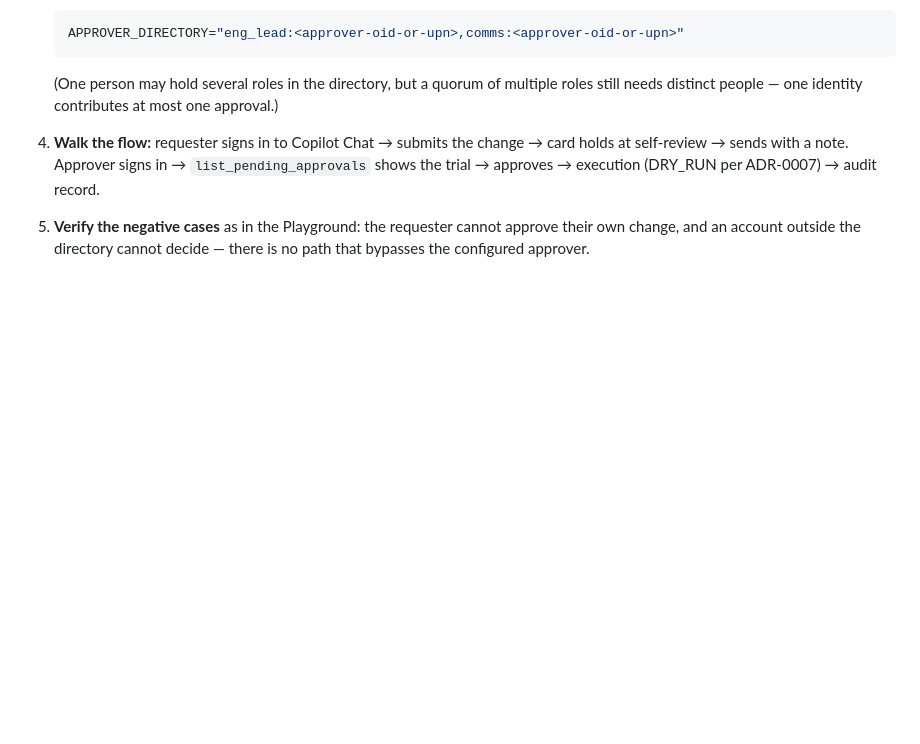
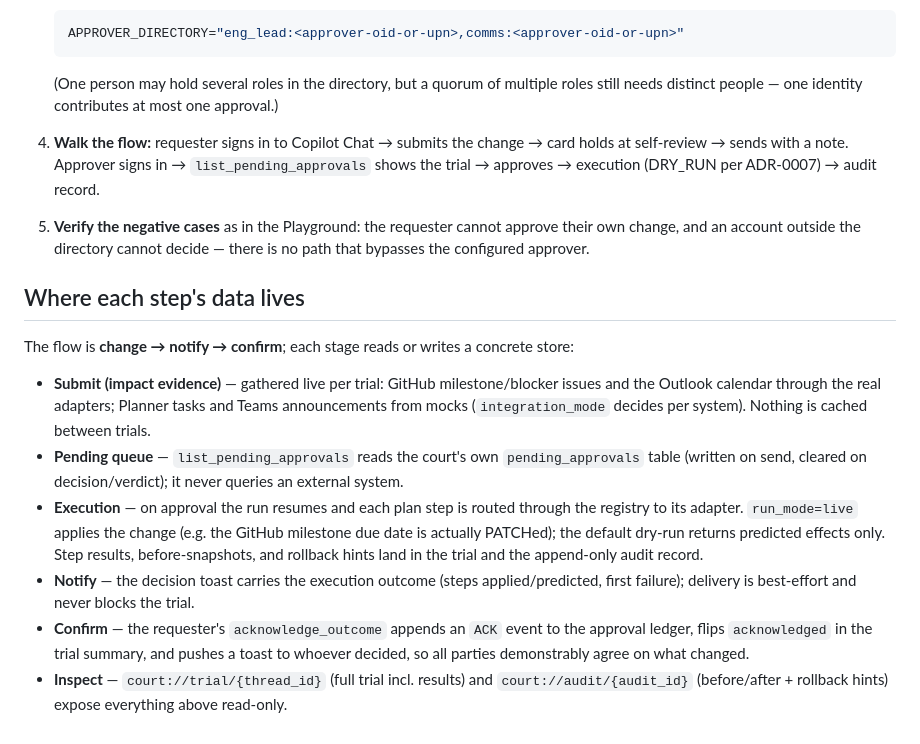
Before and after one commit to jieyao-MilestoneHub/m365-teams-smooth, a Markdown page: docs/deploy/two-user-demo.md, the part around the change. Rendered like a GitHub page; blank space fills up the shorter version.

Commit message:
docs(two-user-demo): map each flow stage to its data source (#265)
Operators kept asking where the pending queue, evidence, and results
actually live; record the change -> notify -> confirm flow with the
store each stage reads or writes.

Co-authored-by: Joel <yhocotw31016@example.com>
Co-authored-by: Claude Opus 4.8 (1M context) <noreply@anthropic.com>

```diff
--- a/docs/deploy/two-user-demo.md
+++ b/docs/deploy/two-user-demo.md
@@ -67,3 +67,24 @@ declarative agent sideloaded (see [../m365/README.md](../../m365/README.md)).
 5. **Verify the negative cases** as in the Playground: the requester cannot approve their own
    change, and an account outside the directory cannot decide — there is no path that bypasses the
    configured approver.
+
+## Where each step's data lives
+
+The flow is **change → notify → confirm**; each stage reads or writes a concrete store:
+
+- **Submit (impact evidence)** — gathered live per trial: GitHub milestone/blocker issues and the
+  Outlook calendar through the real adapters; Planner tasks and Teams announcements from mocks
+  (`integration_mode` decides per system). Nothing is cached between trials.
+- **Pending queue** — `list_pending_approvals` reads the court's own `pending_approvals` table
+  (written on send, cleared on decision/verdict); it never queries an external system.
+- **Execution** — on approval the run resumes and each plan step is routed through the registry to
+  its adapter. `run_mode=live` applies the change (e.g. the GitHub milestone due date is actually
+  PATCHed); the default dry-run returns predicted effects only. Step results, before-snapshots, and
+  rollback hints land in the trial and the append-only audit record.
+- **Notify** — the decision toast carries the execution outcome (steps applied/predicted, first
+  failure); delivery is best-effort and never blocks the trial.
+- **Confirm** — the requester's `acknowledge_outcome` appends an `ACK` event to the approval
+  ledger, flips `acknowledged` in the trial summary, and pushes a toast to whoever decided, so all
+  parties demonstrably agree on what changed.
+- **Inspect** — `court://trial/{thread_id}` (full trial incl. results) and
+  `court://audit/{audit_id}` (before/after + rollback hints) expose everything above read-only.
```
